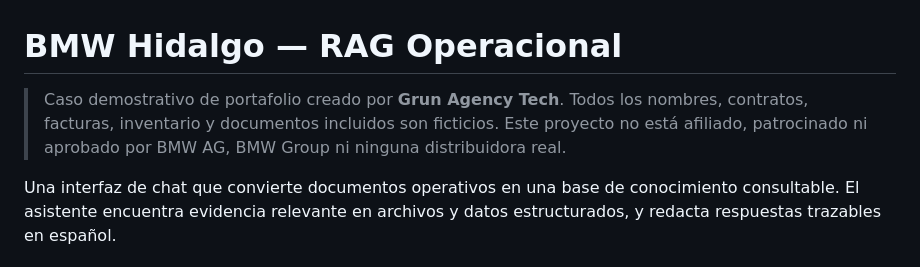
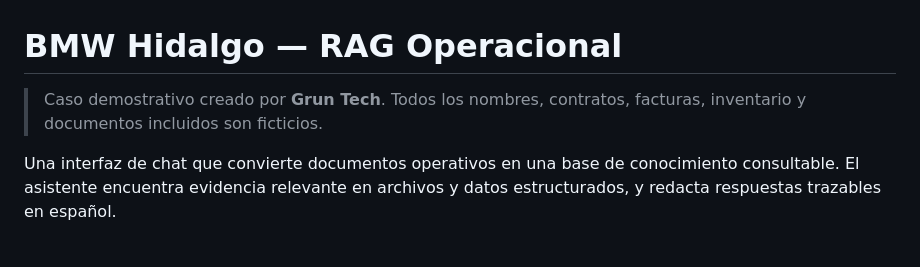
Before and after one commit to grunagency-tech/bmw-hidalgo-rag-operacional, a Markdown page: README.md, the part around the change. GitHub-like rendering.

```diff
--- a/README.md
+++ b/README.md
@@ -1,6 +1,6 @@
 # BMW Hidalgo — RAG Operacional
 
-> Caso demostrativo de portafolio creado por **Grun Agency Tech**. Todos los nombres, contratos, facturas, inventario y documentos incluidos son ficticios. Este proyecto no está afiliado, patrocinado ni aprobado por BMW AG, BMW Group ni ninguna distribuidora real.
+> Caso demostrativo creado por **Grun Tech**. Todos los nombres, contratos, facturas, inventario y documentos incluidos son ficticios.
 
 Una interfaz de chat que convierte documentos operativos en una base de conocimiento consultable. El asistente encuentra evidencia relevante en archivos y datos estructurados, y redacta respuestas trazables en español.
 
```
